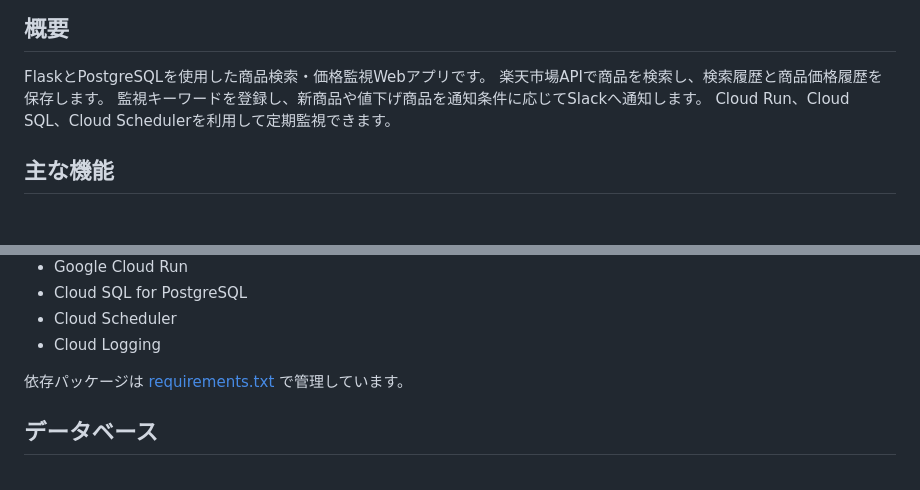
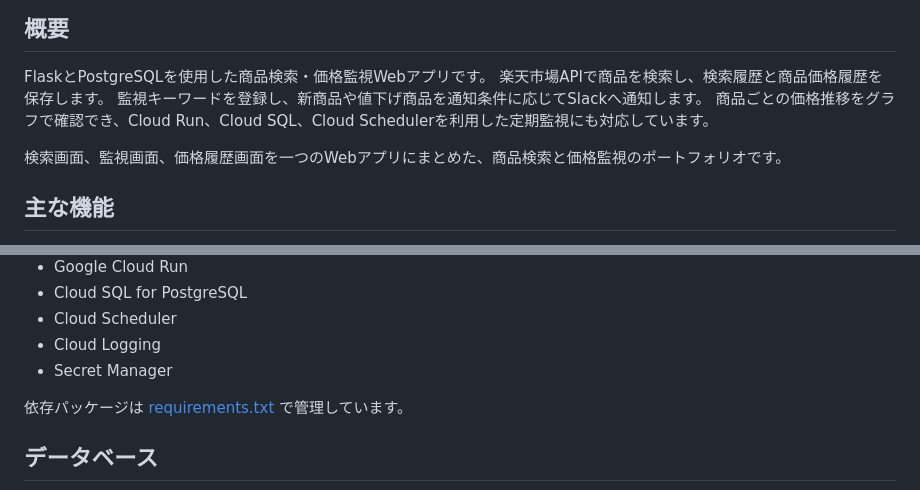
Before and after one commit to masae105/amazon-search-tool, a Markdown page: README.md, 2 parts joined by grey strips. Rendered like a GitHub page; blank space fills up the shorter version.

```diff
--- a/README.md
+++ b/README.md
@@ -5,7 +5,9 @@
 FlaskとPostgreSQLを使用した商品検索・価格監視Webアプリです。
 楽天市場APIで商品を検索し、検索履歴と商品価格履歴を保存します。
 監視キーワードを登録し、新商品や値下げ商品を通知条件に応じてSlackへ通知します。
-Cloud Run、Cloud SQL、Cloud Schedulerを利用して定期監視できます。
+商品ごとの価格推移をグラフで確認でき、Cloud Run、Cloud SQL、Cloud Schedulerを利用した定期監視にも対応しています。
+
+検索画面、監視画面、価格履歴画面を一つのWebアプリにまとめた、商品検索と価格監視のポートフォリオです。
 
 ## 主な機能
 
@@ -72,6 +107,7 @@ Cloud Run、Cloud SQL、Cloud Schedulerを利用して定期監視できます
 - Cloud SQL for PostgreSQL
 - Cloud Scheduler
 - Cloud Logging
+- Secret Manager
 
 依存パッケージは [requirements.txt](requirements.txt) で管理しています。
 
```
Also changed, not shown: other parts of README.md (+88 -3 lines).
